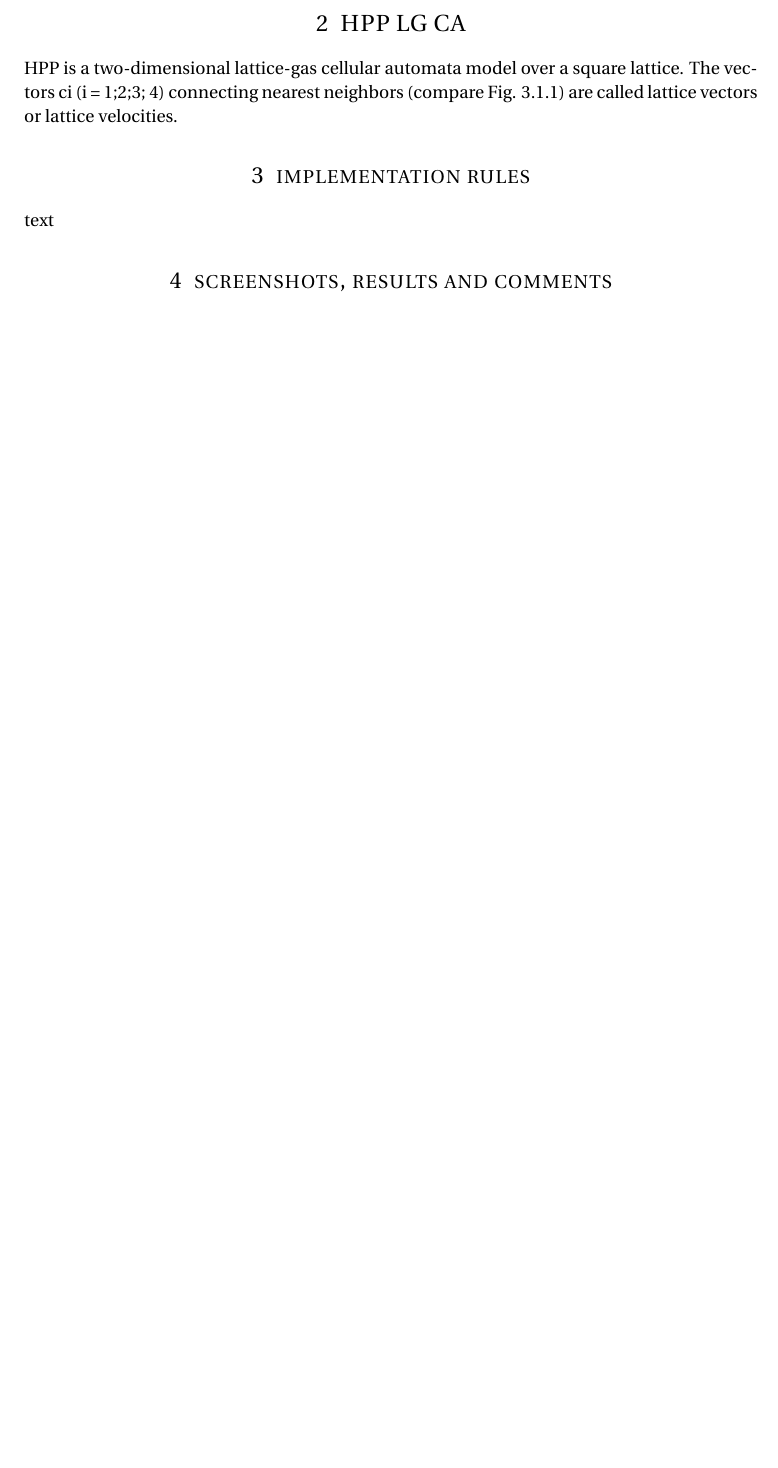
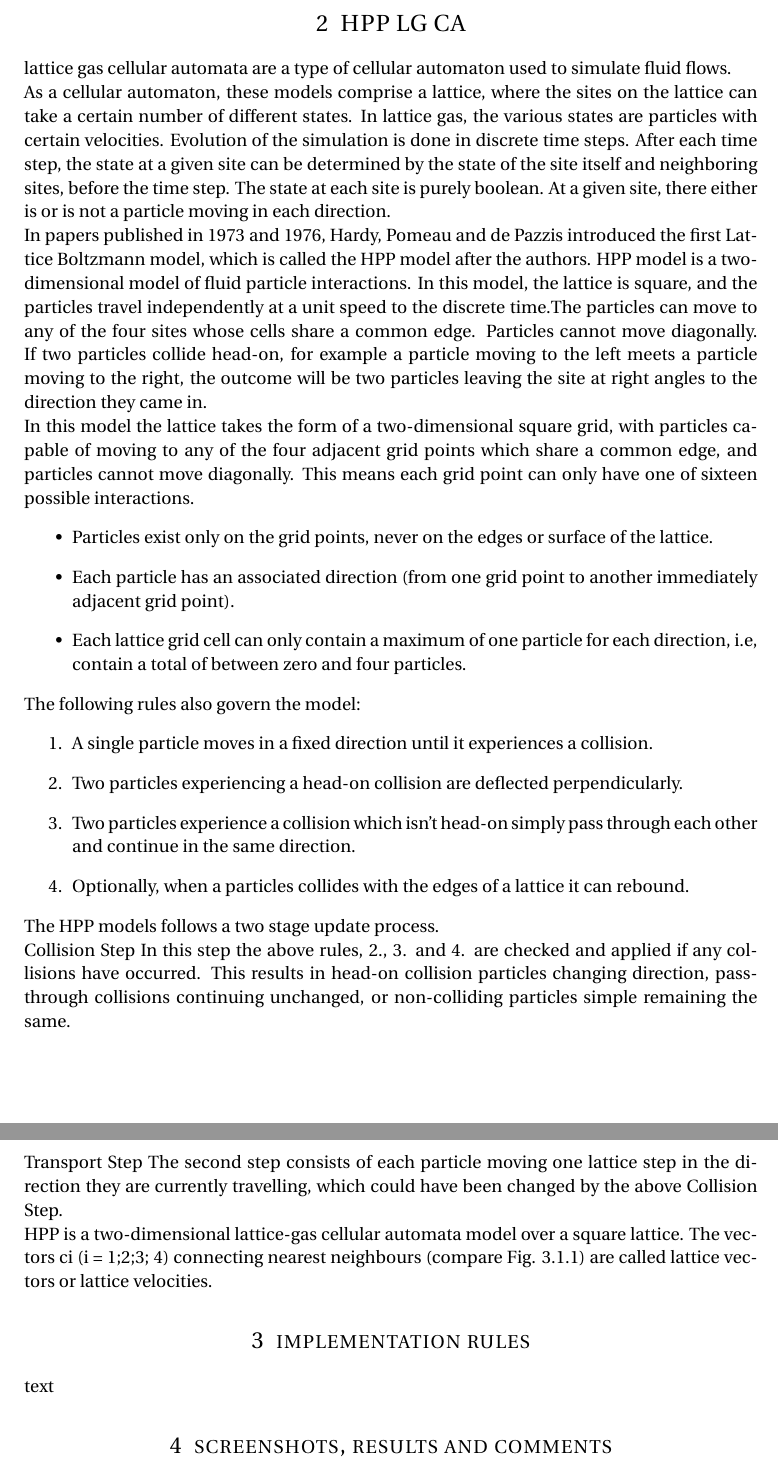
Before and after one commit to rczerny/modsim, a LaTeX document (docu/project_description.tex): part of page 2 of 3 before the commit and two parts of pages 2 and 3 of 4 after it, the two joined at a grey line, cut so that both start at the same text, the shorter picture padded with empty space. Compiled offline with pdfLaTeX.

Commit message:
docu HPP LGCA update

```diff
--- a/docu/project_description.tex
+++ b/docu/project_description.tex
@@ -94,10 +94,42 @@ There is much more freedom for arranging the cells and defining the neighbourhoo
 
 
 \section{HPP LG CA}
+%Quelle: http://en.wikipedia.org/wiki/Lattice_gas_automaton
+lattice gas cellular automata are a type of cellular automaton used to simulate fluid flows.
+
+As a cellular automaton, these models comprise a lattice, where the sites on the lattice can take a certain number of different states. In lattice gas, the various states are particles with certain velocities. Evolution of the simulation is done in discrete time steps. After each time step, the state at a given site can be determined by the state of the site itself and neighboring sites, before the time step.
+The state at each site is purely boolean. At a given site, there either is or is not a particle moving in each direction.
+
+In papers published in 1973 and 1976, Hardy, Pomeau and de Pazzis introduced the first Lattice Boltzmann model, which is called the HPP model after the authors. HPP model is a two-dimensional model of fluid particle interactions. In this model, the lattice is square, and the particles travel independently at a unit speed to the discrete time.The particles can move to any of the four sites whose cells share a common edge. Particles cannot move diagonally.
+If two particles collide head-on, for example a particle moving to the left meets a particle moving to the right, the outcome will be two particles leaving the site at right angles to the direction they came in.
+
+%Quelle: http://en.wikipedia.org/wiki/HPP_model
+In this model the lattice takes the form of a two-dimensional square grid, with particles capable of moving to any of the four adjacent grid points which share a common edge, and particles cannot move diagonally. This means each grid point can only have one of sixteen possible interactions.
+\begin{itemize}
+	\item Particles exist only on the grid points, never on the edges or surface of the lattice.
+	\item Each particle has an associated direction (from one grid point to another immediately adjacent grid point).
+	\item Each lattice grid cell can only contain a maximum of one particle for each direction, i.e, contain a total of between zero and four particles.
+\end{itemize}
+The following rules also govern the model:
+\begin{enumerate}
+	\item A single particle moves in a fixed direction until it experiences a collision.
+	\item Two particles experiencing a head-on collision are deflected perpendicularly.
+	\item Two particles experience a collision which isn't head-on simply pass through each other and continue in the same direction.
+	\item Optionally, when a particles collides with the edges of a lattice it can rebound.
+\end{enumerate}
+The HPP models follows a two stage update process.
+
+Collision Step
+In this step the above rules, 2., 3. and 4. are checked and applied if any collisions have occurred. This results in head-on collision particles changing direction, pass-through collisions continuing unchanged, or non-colliding particles simple remaining the same.
+
+Transport Step
+The second step consists of each particle moving one lattice step in the direction they are currently travelling, which could have been changed by the above Collision Step.
+
 %Quelle: 2_3_CA.pdf - chapter 3
 HPP is a two-dimensional lattice-gas cellular automata model over a square
-lattice. The vectors ci (i = 1;2;3; 4) connecting nearest neighbors (compare
+lattice. The vectors ci (i = 1;2;3; 4) connecting nearest neighbours (compare
 Fig. 3.1.1) are called lattice vectors or lattice velocities.
+
 
 
 \section{implementation rules}
```
